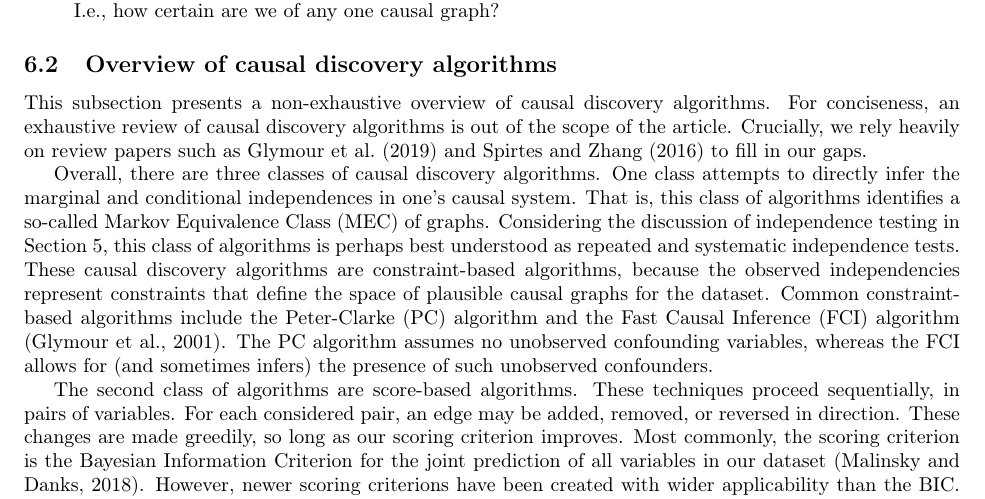
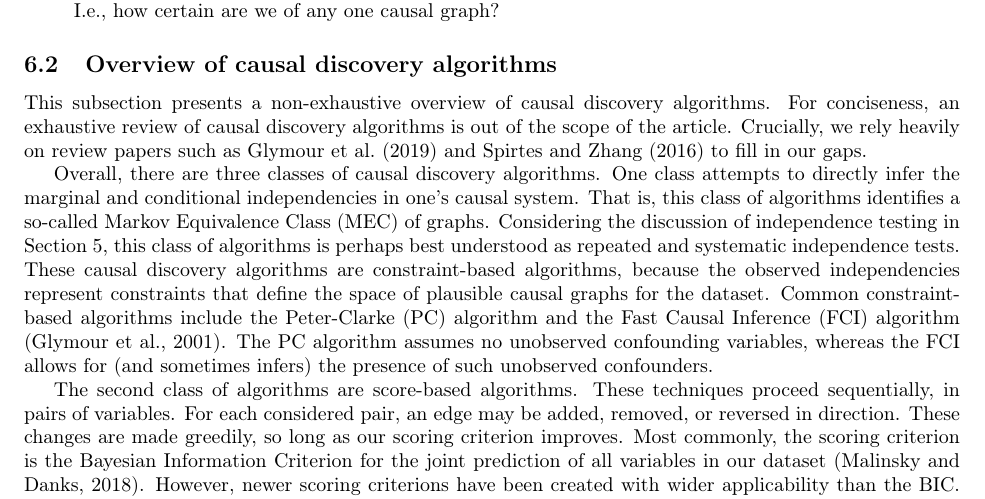
Before and after one commit to hassan-obeid/tr_b_causal_2020, a LaTeX document (article/main.tex, which reads article/sections/_6_graph_discovery.tex): part of page 21 of 37, cut so that both start at the same text. Compiled offline with pdfLaTeX.

Commit message:
Making independencies the standardized spelling

```diff
--- a/article/sections/_6_graph_discovery.tex
+++ b/article/sections/_6_graph_discovery.tex
@@ -96,7 +96,7 @@ Crucially, we rely heavily on review papers such as \citet{glymour_2019_review}
 
 % Types of causal discovery algorithms
 Overall, there are three classes of causal discovery algorithms.
-One class attempts to directly infer the marginal and conditional independences in one's causal system.
+One class attempts to directly infer the marginal and conditional independencies in one's causal system.
 That is, this class of algorithms identifies a so-called Markov Equivalence Class (MEC) of graphs.
 Considering the discussion of independence testing in Section \ref{sec:graph-testing}, this class of algorithms is perhaps best understood as repeated and systematic independence tests.
 These causal discovery algorithms are constraint-based algorithms, because the observed independencies represent constraints that define the space of plausible causal graphs for the dataset.
```
Also changed, not shown: article/sections/_5_graph_testing.tex (+1 -1 lines).
